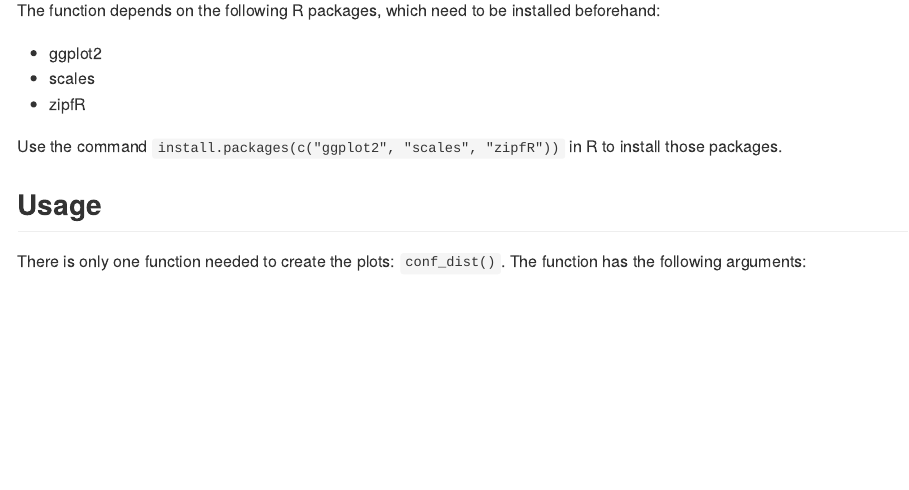
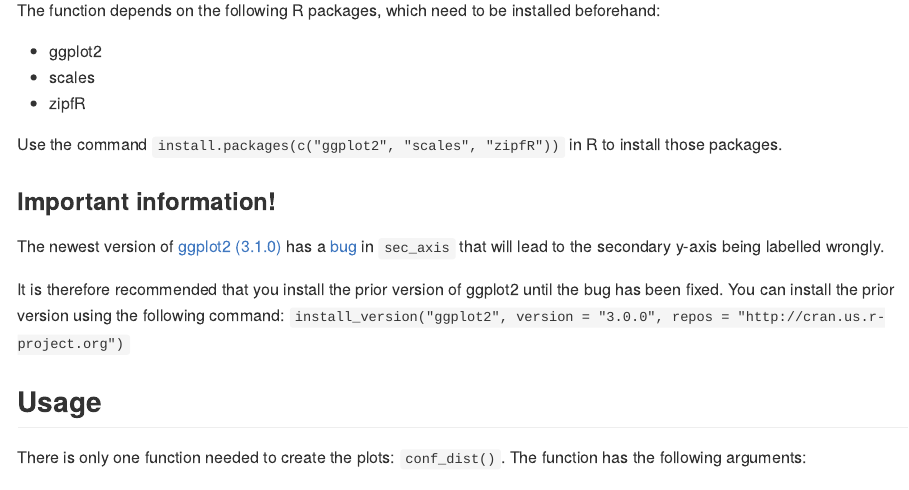
Before and after one commit to DInfanger/pvalue_functions, an R Markdown document (README.Rmd): the page in a window 1100 px wide, from 980 px down before the commit and from 1010 px down after it, so that both start at the same text. The pictures show the output file README.md that the author committed with the source, drawn offline in the style of GitHub; badge pictures from the web are left out.

Commit message:
Added a section about a bug in the newest version of ggplot2

```diff
--- a/README.Rmd
+++ b/README.Rmd
@@ -35,6 +35,12 @@ The function depends on the following R packages, which need to be installed bef
 * zipfR
 
 Use the command `install.packages(c("ggplot2", "scales", "zipfR"))` in R to install those packages.
+
+### Important information!
+
+The newest version of [ggplot2 (3.1.0)](https://cran.r-project.org/web/packages/ggplot2/index.html) has a [bug](https://github.com/tidyverse/ggplot2/issues/2978) in `sec_axis` that will lead to the secondary y-axis being labelled wrongly.
+
+It is therefore recommended that you install the prior version of ggplot2 until the bug has been fixed. You can install the prior version using the following command: `install_version("ggplot2", version = "3.0.0", repos = "http://cran.us.r-project.org")`
 
 ## Usage
 
```
Also changed, not shown: README.md, 8 other files.
